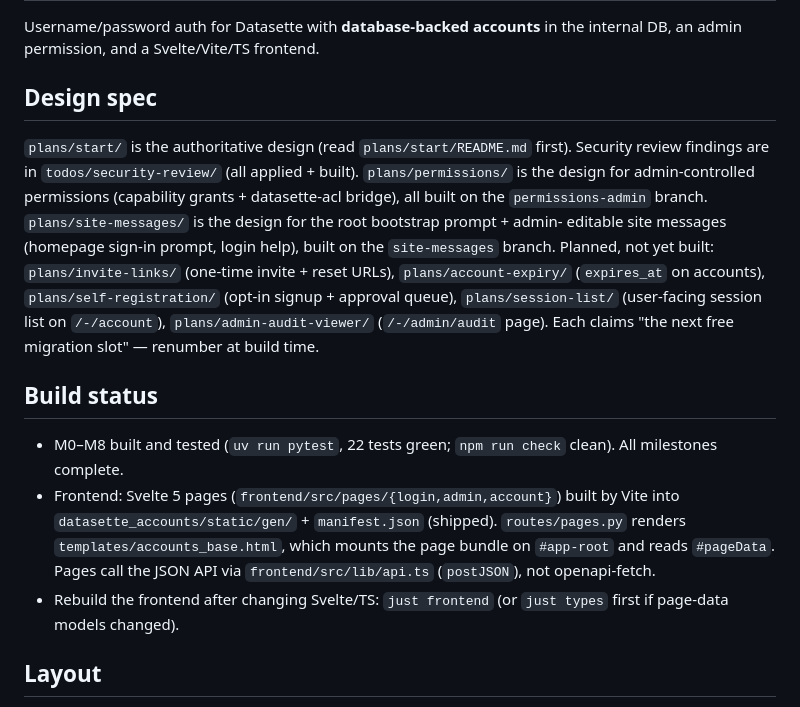
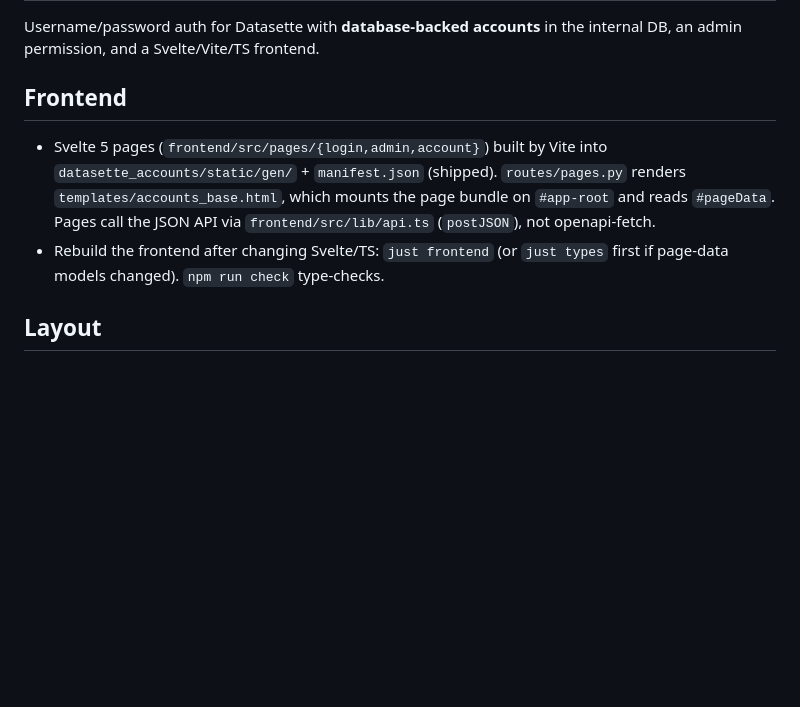
Before and after one commit to datasette/datasette-accounts, a Markdown page: CLAUDE.md, the part around the change. Rendered like a GitHub page; blank space fills up the shorter version.

```diff
--- a/CLAUDE.md
+++ b/CLAUDE.md
@@ -3,30 +3,14 @@
 Username/password auth for Datasette with **database-backed accounts** in the
 internal DB, an admin permission, and a Svelte/Vite/TS frontend.
 
-## Design spec
-`plans/start/` is the authoritative design (read `plans/start/README.md` first).
-Security review findings are in `todos/security-review/` (all applied + built).
-`plans/permissions/` is the design for admin-controlled permissions (capability
-grants + datasette-acl bridge), all built on the `permissions-admin` branch.
-`plans/site-messages/` is the design for the root bootstrap prompt + admin-
-editable site messages (homepage sign-in prompt, login help), built on the
-`site-messages` branch.
-Planned, not yet built: `plans/invite-links/` (one-time invite + reset URLs),
-`plans/account-expiry/` (`expires_at` on accounts), `plans/self-registration/`
-(opt-in signup + approval queue), `plans/session-list/` (user-facing session
-list on `/-/account`), `plans/admin-audit-viewer/` (`/-/admin/audit` page).
-Each claims "the next free migration slot" — renumber at build time.
-
-## Build status
-- M0–M8 built and tested (`uv run pytest`, 22 tests green; `npm run check` clean).
-  All milestones complete.
-- Frontend: Svelte 5 pages (`frontend/src/pages/{login,admin,account}`) built by
+## Frontend
+- Svelte 5 pages (`frontend/src/pages/{login,admin,account}`) built by
   Vite into `datasette_accounts/static/gen/` + `manifest.json` (shipped).
   `routes/pages.py` renders `templates/accounts_base.html`, which mounts the
   page bundle on `#app-root` and reads `#pageData`. Pages call the JSON API via
   `frontend/src/lib/api.ts` (`postJSON`), not openapi-fetch.
 - Rebuild the frontend after changing Svelte/TS: `just frontend` (or `just types`
-  first if page-data models changed).
+  first if page-data models changed). `npm run check` type-checks.
 
 ## Layout
 - `__init__.py` — hooks (routes, actions, permission SQL, startup, actor,
```
